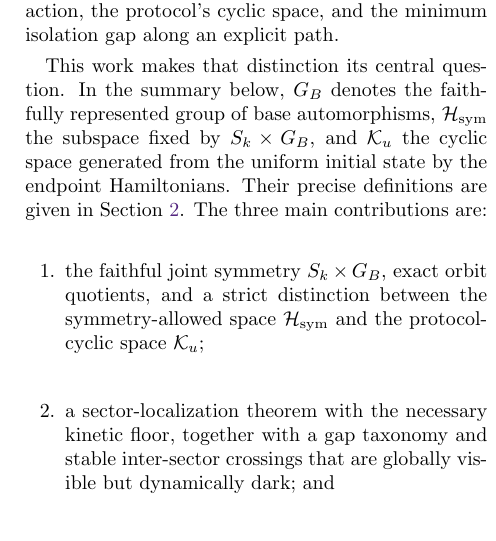
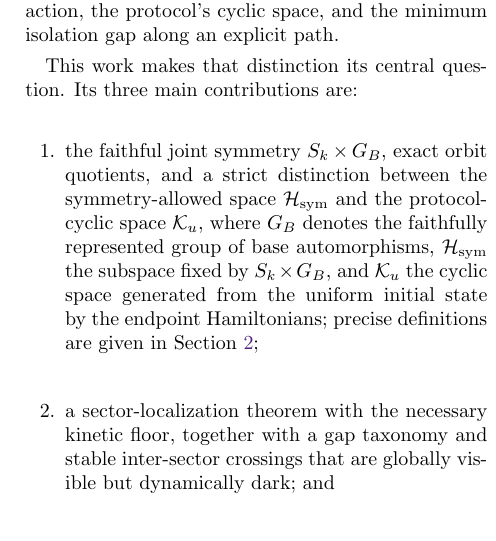
Before and after one commit to fsluiz/manuscript-encoding-symmetry-limits, a LaTeX document (main_rewrite.tex, which reads sections/sec_rewrite_intro.tex): part of one column of page 2 of 15, cut so that both start at the same text. Compiled offline with pdfLaTeX.

Commit message:
Move notation definitions into contribution list

```diff
--- a/sections/sec_rewrite_intro.tex
+++ b/sections/sec_rewrite_intro.tex
@@ -49,17 +49,17 @@ path-dependent statement: one must use the faithful joint action, the
 protocol's cyclic space, and the minimum isolation gap along an explicit
 path.
 
-This work makes that distinction its central question.  In the summary
-below, $G_B$ denotes the faithfully represented group of base
-automorphisms, $\mathcal H_{\rm sym}$ the subspace fixed by
-$S_k\times G_B$, and $\mathcal K_u$ the cyclic space generated from the
-uniform initial state by the endpoint Hamiltonians.  Their precise
-definitions are given in Section~\ref{sec:rewrite-framework}.  The three
-main contributions are:
+This work makes that distinction its central question.  Its three main
+contributions are:
 \begin{enumerate}
 \item the faithful joint symmetry $S_k\times G_B$, exact orbit quotients,
 and a strict distinction between the symmetry-allowed space
-$\mathcal H_{\rm sym}$ and the protocol-cyclic space $\mathcal K_u$;
+$\mathcal H_{\rm sym}$ and the protocol-cyclic space $\mathcal K_u$, where
+$G_B$ denotes the faithfully represented group of base automorphisms,
+$\mathcal H_{\rm sym}$ the subspace fixed by $S_k\times G_B$, and
+$\mathcal K_u$ the cyclic space generated from the uniform initial state by
+the endpoint Hamiltonians; precise definitions are given in
+Section~\ref{sec:rewrite-framework};
 \item a sector-localization theorem with the necessary kinetic floor,
 together with a gap taxonomy and stable inter-sector crossings that are
 globally visible but dynamically dark; and
```
Also changed, not shown: main_rewrite.pdf.
